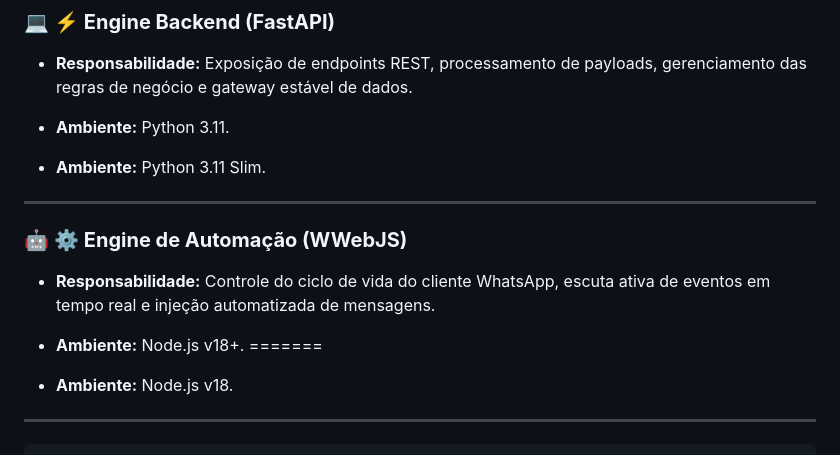
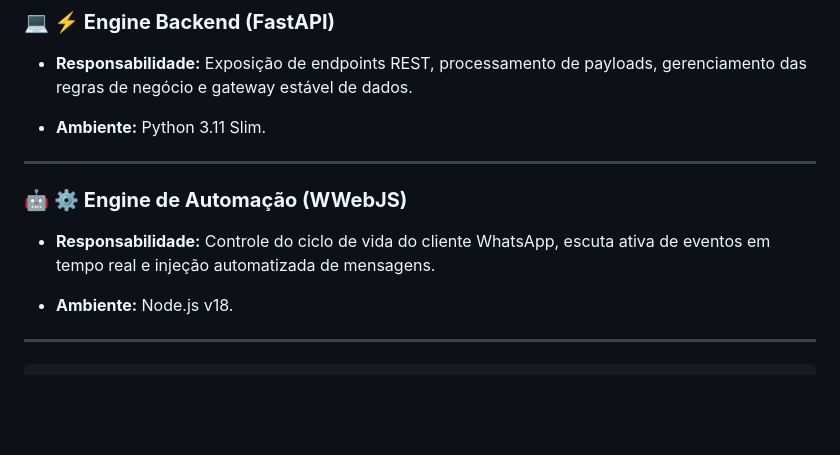
Before and after one commit to marcio-dev-fullstack/ROBO-ZAP, a Markdown page: README.md, the part around the change. Rendered like a GitHub page; blank space fills up the shorter version.

```diff
--- a/README.md
+++ b/README.md
@@ -35,8 +35,6 @@ Em vez de fragmentar a infraestrutura em múltiplas instâncias, o container ger
 ### 💻 **<font size="4">⚡ Engine Backend (FastAPI)</font>**
 * **Responsabilidade:** Exposição de endpoints REST, processamento de payloads, gerenciamento das regras de negócio e gateway estável de dados.
 
-* **Ambiente:** Python 3.11.
-
 * **Ambiente:** Python 3.11 Slim.
 
 ---
@@ -44,10 +42,7 @@ Em vez de fragmentar a infraestrutura em múltiplas instâncias, o container ger
 ### 🤖 **<font size="4">⚙️ Engine de Automação (WWebJS)</font>**
 * **Responsabilidade:** Controle do ciclo de vida do cliente WhatsApp, escuta ativa de eventos em tempo real e injeção automatizada de mensagens.
 
-* **Ambiente:** Node.js v18+.
-=======
 * **Ambiente:** Node.js v18.
-
 
 ---
 
```
